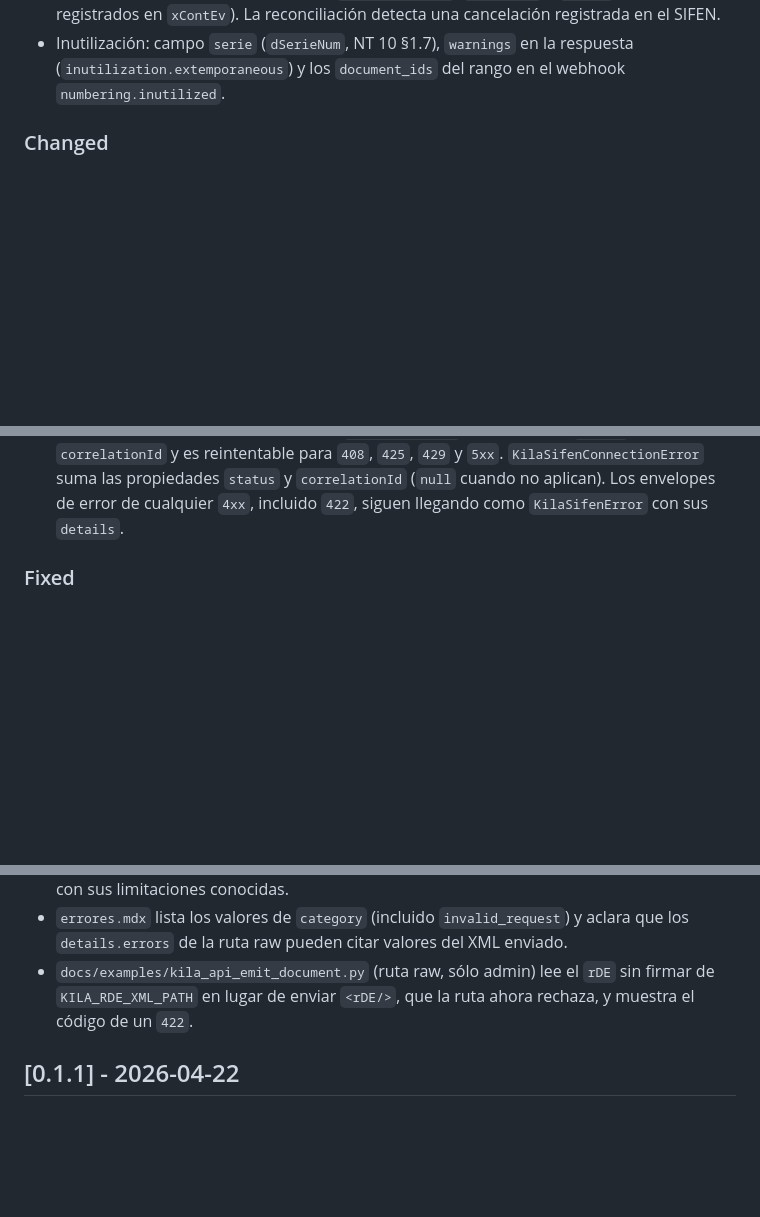
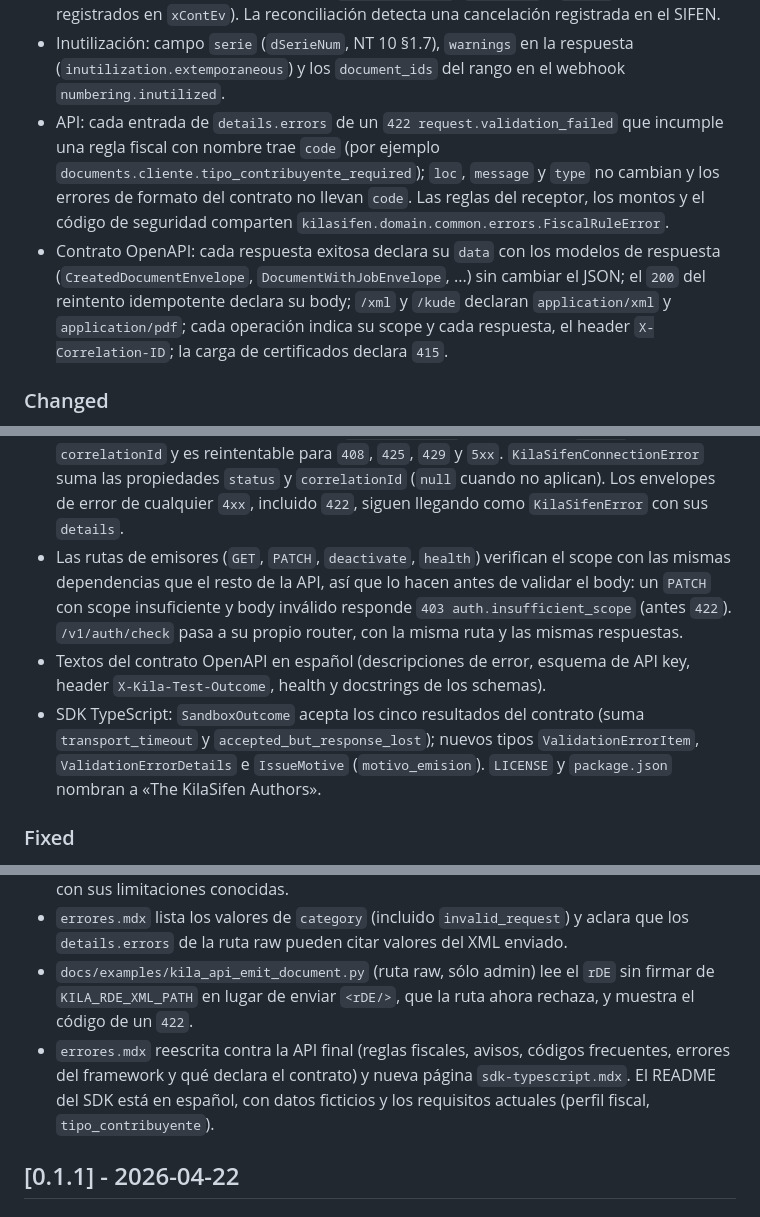
Before and after one commit to ras272/kilasifen, a Markdown page: CHANGELOG.md, 3 parts joined by grey strips. GitHub-like rendering; blank space fills up the shorter version.

Commit message:
docs: record the API reference, error code and SDK changes
Co-Authored-By: Claude Opus 5.5 <noreply@anthropic.com>

```diff
--- a/CHANGELOG.md
+++ b/CHANGELOG.md
@@ -357,6 +357,18 @@ todavía importa `pysifen`, aplicar primero la primera fila y después el resto.
 - Inutilización: campo `serie` (`dSerieNum`, NT 10 §1.7), `warnings` en la
   respuesta (`inutilization.extemporaneous`) y los `document_ids` del rango en
   el webhook `numbering.inutilized`.
+- API: cada entrada de `details.errors` de un `422 request.validation_failed`
+  que incumple una regla fiscal con nombre trae `code` (por ejemplo
+  `documents.cliente.tipo_contribuyente_required`); `loc`, `message` y `type`
+  no cambian y los errores de formato del contrato no llevan `code`. Las
+  reglas del receptor, los montos y el código de seguridad comparten
+  `kilasifen.domain.common.errors.FiscalRuleError`.
+- Contrato OpenAPI: cada respuesta exitosa declara su `data` con los modelos de
+  respuesta (`CreatedDocumentEnvelope`, `DocumentWithJobEnvelope`, ...) sin
+  cambiar el JSON; el `200` del reintento idempotente declara su body; `/xml`
+  y `/kude` declaran `application/xml` y `application/pdf`; cada operación
+  indica su scope y cada respuesta, el header `X-Correlation-ID`; la carga de
+  certificados declara `415`.
 
 ### Changed
 
@@ -525,6 +537,18 @@ todavía importa `pysifen`, aplicar primero la primera fila y después el resto.
   suma las propiedades `status` y `correlationId` (`null` cuando no aplican).
   Los envelopes de error de cualquier `4xx`, incluido `422`, siguen llegando
   como `KilaSifenError` con sus `details`.
+- Las rutas de emisores (`GET`, `PATCH`, `deactivate`, `health`) verifican el
+  scope con las mismas dependencias que el resto de la API, así que lo hacen
+  antes de validar el body: un `PATCH` con scope insuficiente y body inválido
+  responde `403 auth.insufficient_scope` (antes `422`). `/v1/auth/check` pasa
+  a su propio router, con la misma ruta y las mismas respuestas.
+- Textos del contrato OpenAPI en español (descripciones de error, esquema de
+  API key, header `X-Kila-Test-Outcome`, health y docstrings de los schemas).
+- SDK TypeScript: `SandboxOutcome` acepta los cinco resultados del contrato
+  (suma `transport_timeout` y `accepted_but_response_lost`); nuevos tipos
+  `ValidationErrorItem`, `ValidationErrorDetails` e `IssueMotive`
+  (`motivo_emision`). `LICENSE` y `package.json` nombran a «The KilaSifen
+  Authors».
 
 ### Fixed
 
@@ -709,6 +733,10 @@ todavía importa `pysifen`, aplicar primero la primera fila y después el resto.
 - `docs/examples/kila_api_emit_document.py` (ruta raw, sólo admin) lee el
   `rDE` sin firmar de `KILA_RDE_XML_PATH` en lugar de enviar `<rDE/>`, que la
   ruta ahora rechaza, y muestra el código de un `422`.
+- `errores.mdx` reescrita contra la API final (reglas fiscales, avisos,
+  códigos frecuentes, errores del framework y qué declara el contrato) y nueva
+  página `sdk-typescript.mdx`. El README del SDK está en español, con datos
+  ficticios y los requisitos actuales (perfil fiscal, `tipo_contribuyente`).
 
 ## [0.1.1] - 2026-04-22
 
```
